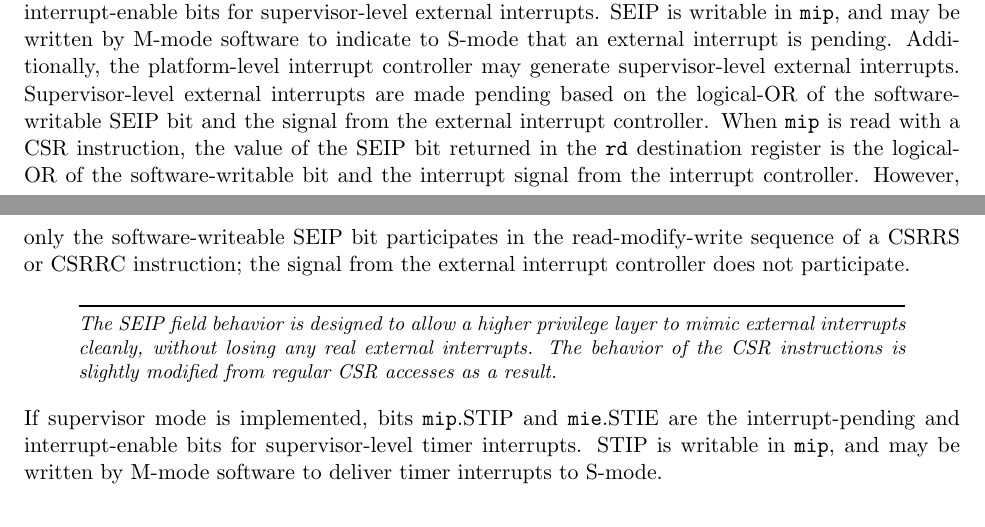
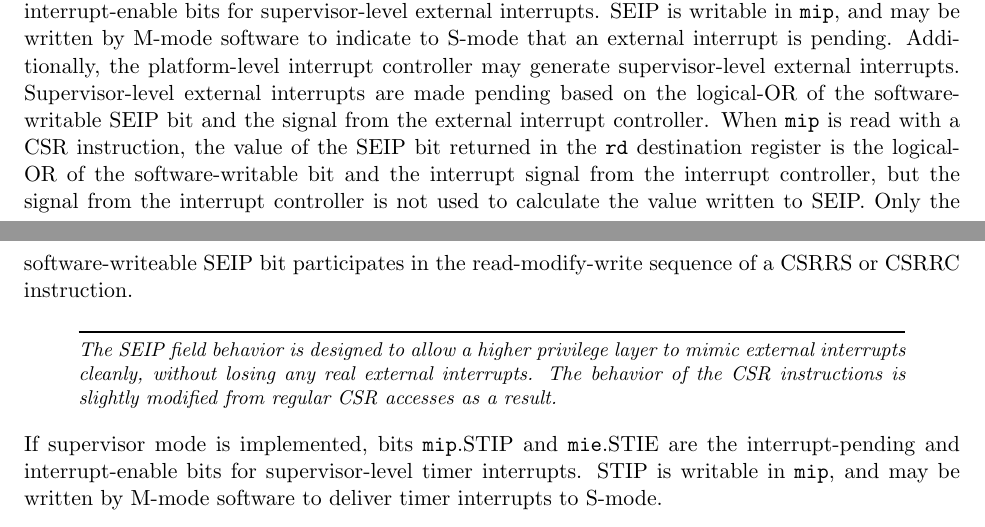
Before and after one commit to riscv/riscv-isa-manual, a LaTeX thesis (src/riscv-privileged.tex, which reads src/machine.tex): two parts of pages 44 and 45 of 129, joined at a grey line, cut so that both start at the same text. Compiled offline with pdfLaTeX.

Commit message:
Another attempt to clarify SEIP RMW semantics

```diff
--- a/src/machine.tex
+++ b/src/machine.tex
@@ -1519,10 +1519,10 @@ external interrupt controller.
 When {\tt mip} is read with a CSR instruction,
 the value of the SEIP bit returned in the {\tt rd} destination
 register is the logical-OR of the software-writable bit and the
-interrupt signal from the interrupt controller.
-However, only the software-writeable SEIP bit participates in the
-read-modify-write sequence of a CSRRS or CSRRC instruction; the signal
-from the external interrupt controller does not participate.
+interrupt signal from the interrupt controller, but the signal from the
+interrupt controller is not used to calculate the value written to SEIP.
+Only the software-writeable SEIP bit participates in the
+read-modify-write sequence of a CSRRS or CSRRC instruction.
 
 \begin{commentary}
   The SEIP field behavior is designed to allow a higher privilege
```
